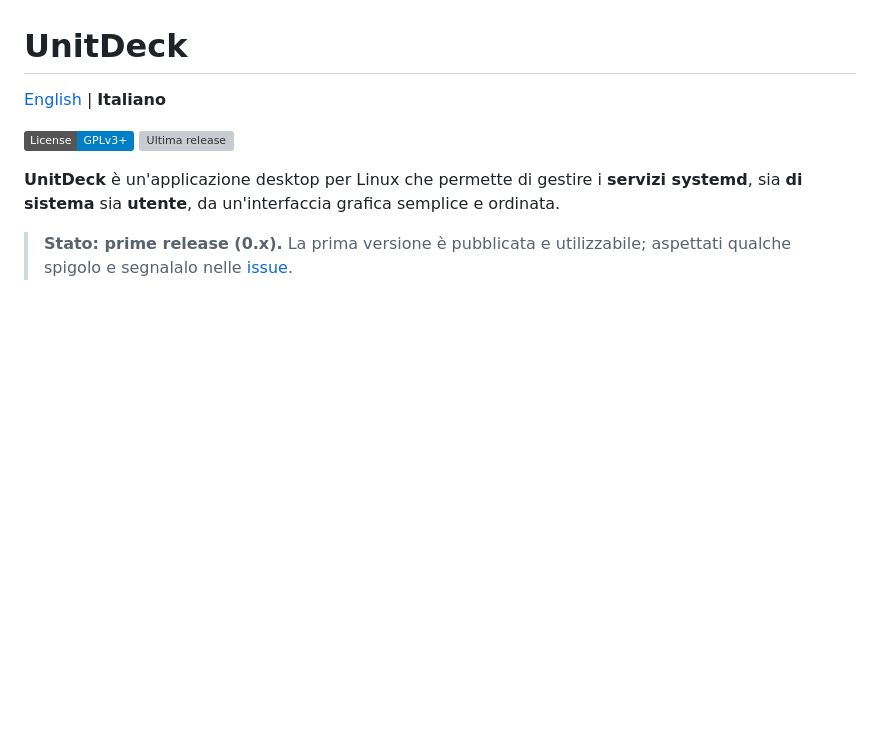
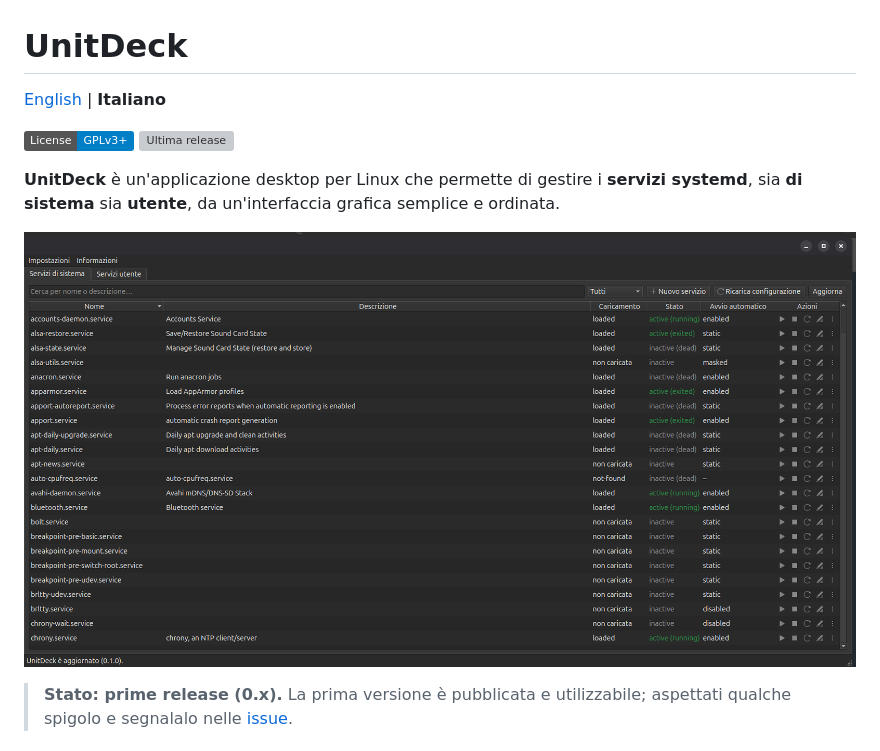
Before and after one commit to n1c0p/UnitDeck, a Markdown page: README.it.md, the part around the change. Rendered like a GitHub page; pictures changed too: docs/screenshot.png (added); badges without logos; blank space fills up the shorter version; grey boxes are pictures that could not be loaded.

Commit message:
docs: screenshot of the main window in both READMEs
Co-Authored-By: Claude Fable 5.1 <noreply@anthropic.com>

```diff
--- a/README.it.md
+++ b/README.it.md
@@ -6,6 +6,8 @@
 [![Ultima release](https://img.shields.io/github/v/release/n1c0p/UnitDeck?include_prereleases&sort=semver)](https://github.com/n1c0p/UnitDeck/releases)
 
 **UnitDeck** è un'applicazione desktop per Linux che permette di gestire i **servizi systemd**, sia **di sistema** sia **utente**, da un'interfaccia grafica semplice e ordinata.
+
+![Finestra principale di UnitDeck: la tab dei servizi di sistema](docs/screenshot.png)
 
 > **Stato: prime release (0.x).** La prima versione è pubblicata e utilizzabile; aspettati qualche spigolo e segnalalo nelle [issue](https://github.com/n1c0p/UnitDeck/issues).
 
```
Also changed, not shown: README.md (+2 -0 lines).
